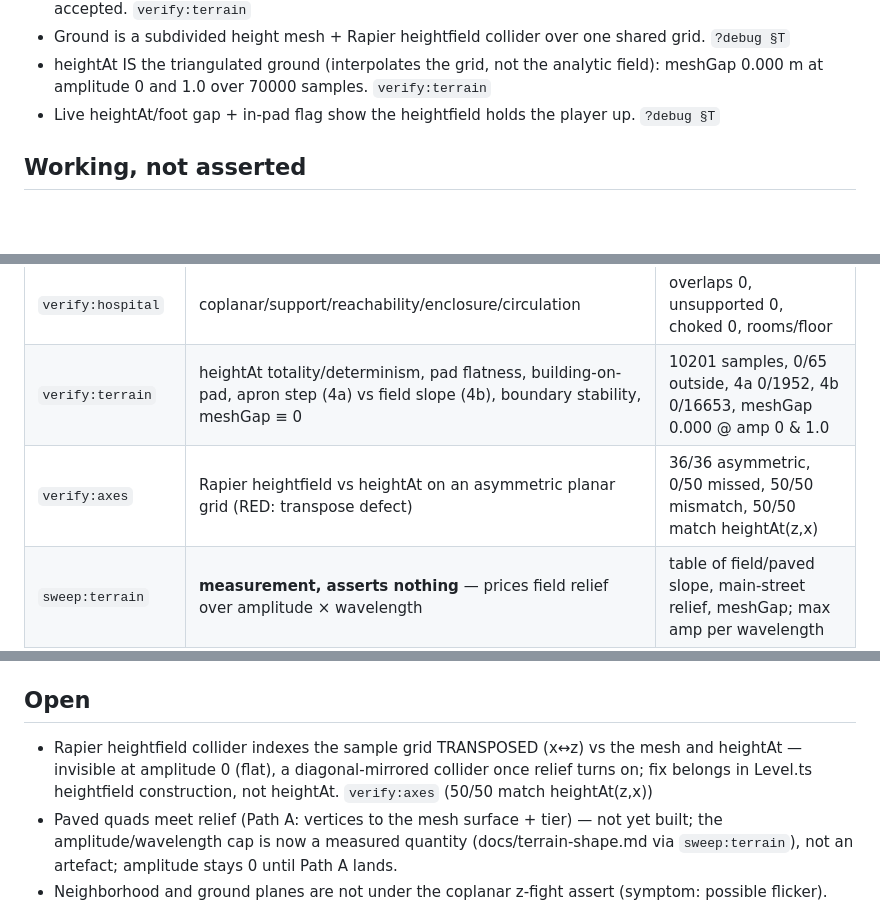
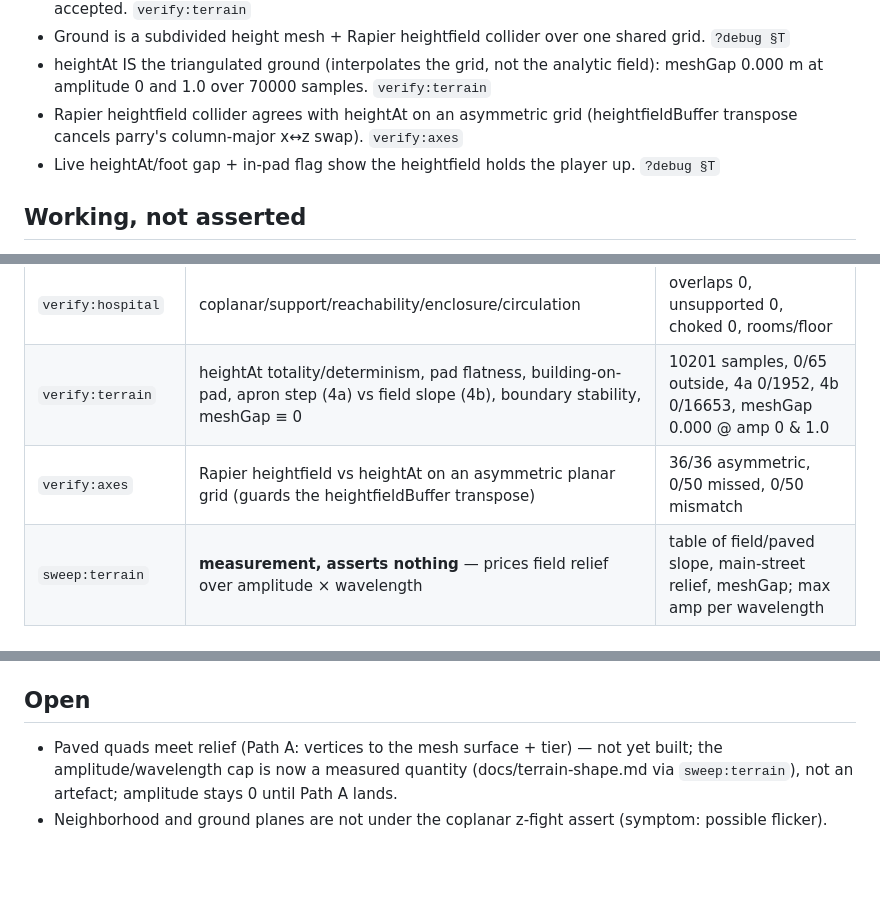
Before and after one commit to Jessek43/TornadoSurvival, a Markdown page: docs/STATE.md, 3 parts joined by grey strips. Drawn GitHub-style; blank space fills up the shorter version.

Commit message:
docs: STATE.md — collider transpose fixed, verify:axes green
Co-Authored-By: Claude Opus 4.8 <noreply@anthropic.com>

```diff
--- a/docs/STATE.md
+++ b/docs/STATE.md
@@ -61,6 +61,7 @@ Rules for this file (see CLAUDE.md § docs/STATE.md for the obligation to keep i
 - At amplitude 0 all 10201 samples are padY; 4a apron step 0/1952, 4b field slope 0/16653, 0 newly accepted. `verify:terrain`
 - Ground is a subdivided height mesh + Rapier heightfield collider over one shared grid. `?debug §T`
 - heightAt IS the triangulated ground (interpolates the grid, not the analytic field): meshGap 0.000 m at amplitude 0 and 1.0 over 70000 samples. `verify:terrain`
+- Rapier heightfield collider agrees with heightAt on an asymmetric grid (heightfieldBuffer transpose cancels parry's column-major x↔z swap). `verify:axes`
 - Live heightAt/foot gap + in-pad flag show the heightfield holds the player up. `?debug §T`
 
 ## Working, not asserted
@@ -82,7 +83,7 @@ Rules for this file (see CLAUDE.md § docs/STATE.md for the obligation to keep i
 | `verify:boundary` | wall coverage, containment, warn latch, scaling | 360/360, 10000/10000, 2 transitions |
 | `verify:hospital` | coplanar/support/reachability/enclosure/circulation | overlaps 0, unsupported 0, choked 0, rooms/floor |
 | `verify:terrain` | heightAt totality/determinism, pad flatness, building-on-pad, apron step (4a) vs field slope (4b), boundary stability, meshGap ≡ 0 | 10201 samples, 0/65 outside, 4a 0/1952, 4b 0/16653, meshGap 0.000 @ amp 0 & 1.0 |
-| `verify:axes` | Rapier heightfield vs heightAt on an asymmetric planar grid (RED: transpose defect) | 36/36 asymmetric, 0/50 missed, 50/50 mismatch, 50/50 match heightAt(z,x) |
+| `verify:axes` | Rapier heightfield vs heightAt on an asymmetric planar grid (guards the heightfieldBuffer transpose) | 36/36 asymmetric, 0/50 missed, 0/50 mismatch |
 | `sweep:terrain` | **measurement, asserts nothing** — prices field relief over amplitude × wavelength | table of field/paved slope, main-street relief, meshGap; max amp per wavelength |
 
 ## Debug readout
@@ -111,7 +112,6 @@ Rules for this file (see CLAUDE.md § docs/STATE.md for the obligation to keep i
 
 ## Open
 
-- Rapier heightfield collider indexes the sample grid TRANSPOSED (x↔z) vs the mesh and heightAt — invisible at amplitude 0 (flat), a diagonal-mirrored collider once relief turns on; fix belongs in Level.ts heightfield construction, not heightAt. `verify:axes` (50/50 match heightAt(z,x))
 - Paved quads meet relief (Path A: vertices to the mesh surface + tier) — not yet built; the amplitude/wavelength cap is now a measured quantity (docs/terrain-shape.md via `sweep:terrain`), not an artefact; amplitude stays 0 until Path A lands.
 - Neighborhood and ground planes are not under the coplanar z-fight assert (symptom: possible flicker).
 - Hospital z-fight and Floor-3 furnish slice are not re-confirmed in the browser.
```
